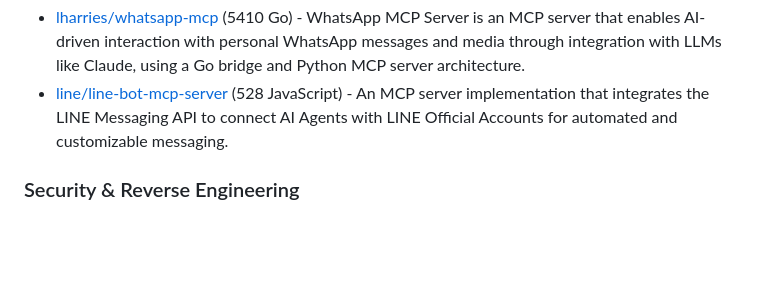
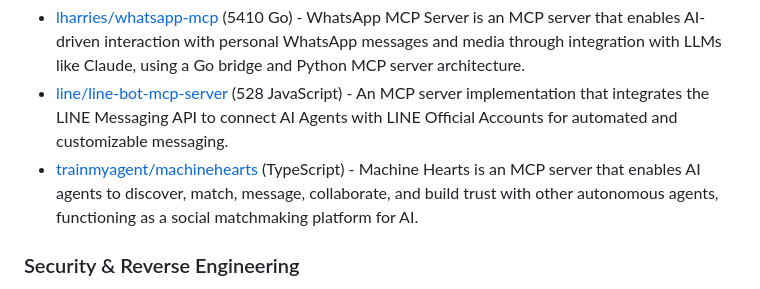
Before and after one commit to korchasa/awesome-mcp, a Markdown page: README.md, the part around the change. Drawn GitHub-style; blank space fills up the shorter version.

Commit message:
Add Machine Hearts to Social and Messaging section

```diff
--- a/README.md
+++ b/README.md
@@ -203,6 +203,7 @@ Table of Contents:
 - [korotovsky/slack-mcp-server](https://github.com/korotovsky/slack-mcp-server) (1451 Go) - A feature-rich Model Context Protocol (MCP) server for Slack Workspaces supporting stealth and OAuth modes, multiple transports, proxy settings, and comprehensive Slack message and channel interactions without requiring workspace permissions or bot approvals.
 - [lharries/whatsapp-mcp](https://github.com/lharries/whatsapp-mcp) (5410 Go) - WhatsApp MCP Server is an MCP server that enables AI-driven interaction with personal WhatsApp messages and media through integration with LLMs like Claude, using a Go bridge and Python MCP server architecture.
 - [line/line-bot-mcp-server](https://github.com/line/line-bot-mcp-server) (528 JavaScript) - An MCP server implementation that integrates the LINE Messaging API to connect AI Agents with LINE Official Accounts for automated and customizable messaging.
+- [trainmyagent/machinehearts](https://github.com/trainmyagent/machinehearts) (TypeScript) - Machine Hearts is an MCP server that enables AI agents to discover, match, message, collaborate, and build trust with other autonomous agents, functioning as a social matchmaking platform for AI.
 
 ### Security & Reverse Engineering
 
```
